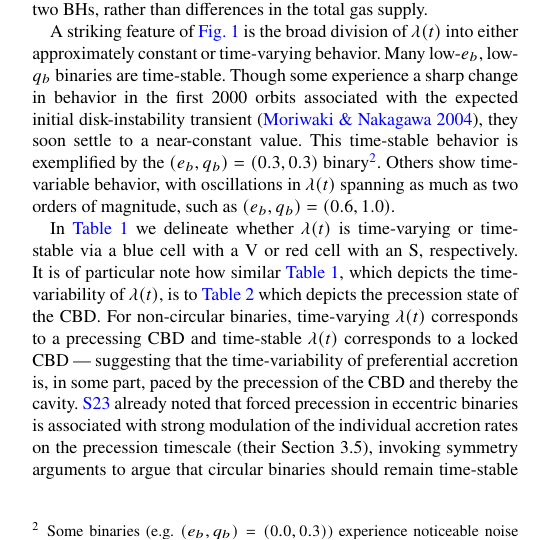
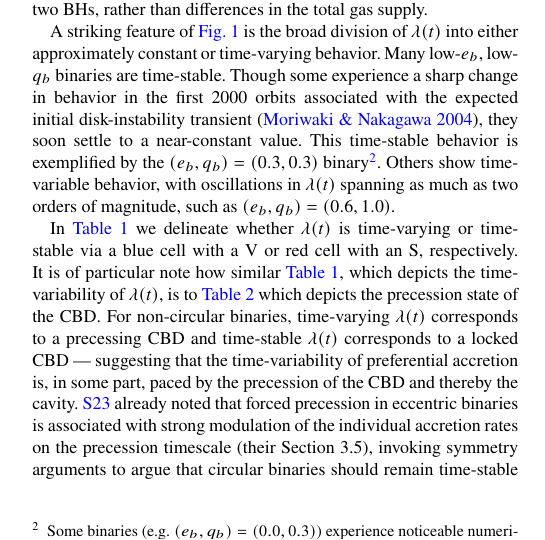
Before and after one commit to sdelaurentiis123/unequal_acc_revisions, a LaTeX paper (main.tex): part of one column of page 3 of 17, cut so that both start at the same text. Compiled offline with pdfLaTeX.

Commit message:
p3: 'noticeable noise' -> 'noticeable numerical noise'
Co-Authored-By: Claude Opus 4.8 (1M context) <noreply@anthropic.com>
Claude-Session: https://claude.ai/code/session_01S6VvqZFc8n6zbRvaHXPLt1

```diff
--- a/main.tex
+++ b/main.tex
@@ -159,7 +159,7 @@ In \autoref{fig:lambda_full} we plot our $\lambda(t)$ time-series for the entire
 
 Before turning to the ratio $\lambda$, we note that the \textit{total} accretion rate $\dot{M}_b = \dot{M}_1 + \dot{M}_2$ is comparable across the suite: averaged over the post-transient window it varies by only ${\approx}\,10\%$ ($1\sigma$) about its median, with a factor of ${\approx}\,2$ between the most extreme cells. Because the binaries draw at a similar total rate --- and because we later rescale $\dot{M}_b$ to Eddington units (\S\ref{sec:observations}) --- the variation in $\lambda$ that we focus on below reflects how a roughly fixed total supply is partitioned between the two BHs, rather than differences in the total gas supply.
 
-A striking feature of \autoref{fig:lambda_full} is the broad division of $\lambda(t)$ into either approximately constant or time-varying behavior. Many low-$e_b$, low-$q_b$ binaries are time-stable. Though some experience a sharp change in behavior in the first $2000$ orbits associated with the expected initial disk-instability transient \citep{moriwaki_04}, they soon settle to a near-constant value. This time-stable behavior is exemplified by the $(e_b, q_b) = (0.3, 0.3)$ binary\footnote{Some binaries (e.g.\ $(e_b, q_b) = (0.0, 0.3)$) experience noticeable noise around the constant value, but the dichotomy between time-varying and time-stable $\lambda(t)$ remains clear.}. Others show time-variable behavior, with oscillations in $\lambda(t)$ spanning as much as two orders of magnitude, such as $(e_b, q_b) = (0.6, 1.0)$.
+A striking feature of \autoref{fig:lambda_full} is the broad division of $\lambda(t)$ into either approximately constant or time-varying behavior. Many low-$e_b$, low-$q_b$ binaries are time-stable. Though some experience a sharp change in behavior in the first $2000$ orbits associated with the expected initial disk-instability transient \citep{moriwaki_04}, they soon settle to a near-constant value. This time-stable behavior is exemplified by the $(e_b, q_b) = (0.3, 0.3)$ binary\footnote{Some binaries (e.g.\ $(e_b, q_b) = (0.0, 0.3)$) experience noticeable numerical noise around the constant value, but the dichotomy between time-varying and time-stable $\lambda(t)$ remains clear.}. Others show time-variable behavior, with oscillations in $\lambda(t)$ spanning as much as two orders of magnitude, such as $(e_b, q_b) = (0.6, 1.0)$.
 
 \renewcommand{\arraystretch}{1.5} % Adjust row height
 \begin{table}
```
